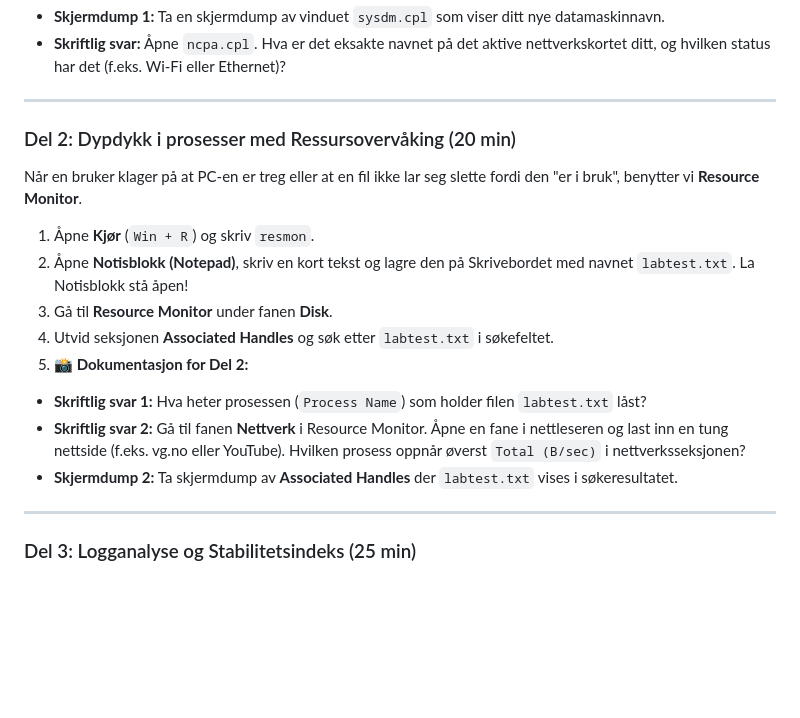
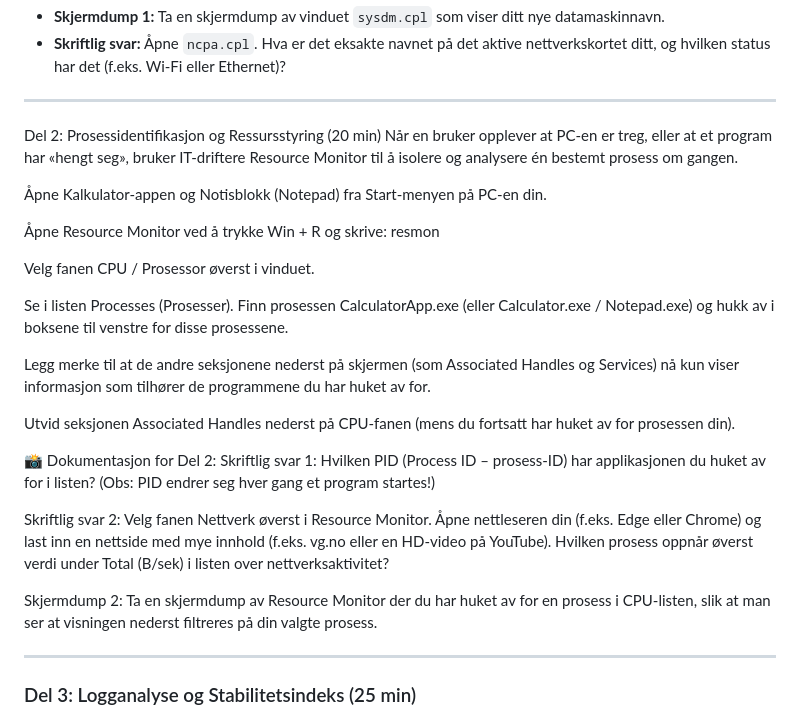
Before and after one commit to kadalsaune/2026-2027, a Markdown page: Teknologiforståelse-VOVIM/oppgaver-assignments/power-user-praktisk-oppgave.md, the part around the change. Rendered like a GitHub page; blank space fills up the shorter version.

Commit message:
update text

```diff
--- a/Teknologiforståelse-VOVIM/oppgaver-assignments/power-user-praktisk-oppgave.md
+++ b/Teknologiforståelse-VOVIM/oppgaver-assignments/power-user-praktisk-oppgave.md
@@ -33,20 +33,27 @@ I denne delen skal du utforske systemkommandoer som IT-teknikere bruker for å h
 
 ---
 
-### Del 2: Dypdykk i prosesser med Ressursovervåking (20 min)
+Del 2: Prosessidentifikasjon og Ressursstyring (20 min)
+Når en bruker opplever at PC-en er treg, eller at et program har «hengt seg», bruker IT-driftere Resource Monitor til å isolere og analysere én bestemt prosess om gangen.
 
-Når en bruker klager på at PC-en er treg eller at en fil ikke lar seg slette fordi den "er i bruk", benytter vi **Resource Monitor**.
+Åpne Kalkulator-appen og Notisblokk (Notepad) fra Start-menyen på PC-en din.
 
-1. Åpne **Kjør** (`Win + R`) og skriv `resmon`.
-2. Åpne **Notisblokk (Notepad)**, skriv en kort tekst og lagre den på Skrivebordet med navnet `labtest.txt`. La Notisblokk stå åpen!
-3. Gå til **Resource Monitor** under fanen **Disk**.
-4. Utvid seksjonen **Associated Handles** og søk etter `labtest.txt` i søkefeltet.
-5. **📸 Dokumentasjon for Del 2:**
-* **Skriftlig svar 1:** Hva heter prosessen (`Process Name`) som holder filen `labtest.txt` låst?
-* **Skriftlig svar 2:** Gå til fanen **Nettverk** i Resource Monitor. Åpne en fane i nettleseren og last inn en tung nettside (f.eks. vg.no eller YouTube). Hvilken prosess oppnår øverst `Total (B/sec)` i nettverksseksjonen?
-* **Skjermdump 2:** Ta skjermdump av **Associated Handles** der `labtest.txt` vises i søkeresultatet.
+Åpne Resource Monitor ved å trykke Win + R og skrive: resmon
 
+Velg fanen CPU / Prosessor øverst i vinduet.
 
+Se i listen Processes (Prosesser). Finn prosessen CalculatorApp.exe (eller Calculator.exe / Notepad.exe) og hukk av i boksene til venstre for disse prosessene.
+
+Legg merke til at de andre seksjonene nederst på skjermen (som Associated Handles og Services) nå kun viser informasjon som tilhører de programmene du har huket av for.
+
+Utvid seksjonen Associated Handles nederst på CPU-fanen (mens du fortsatt har huket av for prosessen din).
+
+📸 Dokumentasjon for Del 2:
+Skriftlig svar 1: Hvilken PID (Process ID – prosess-ID) har applikasjonen du huket av for i listen? (Obs: PID endrer seg hver gang et program startes!)
+
+Skriftlig svar 2: Velg fanen Nettverk øverst i Resource Monitor. Åpne nettleseren din (f.eks. Edge eller Chrome) og last inn en nettside med mye innhold (f.eks. vg.no eller en HD-video på YouTube). Hvilken prosess oppnår øverst verdi under Total (B/sek) i listen over nettverksaktivitet?
+
+Skjermdump 2: Ta en skjermdump av Resource Monitor der du har huket av for en prosess i CPU-listen, slik at man ser at visningen nederst filtreres på din valgte prosess.
 
 ---
 
```
